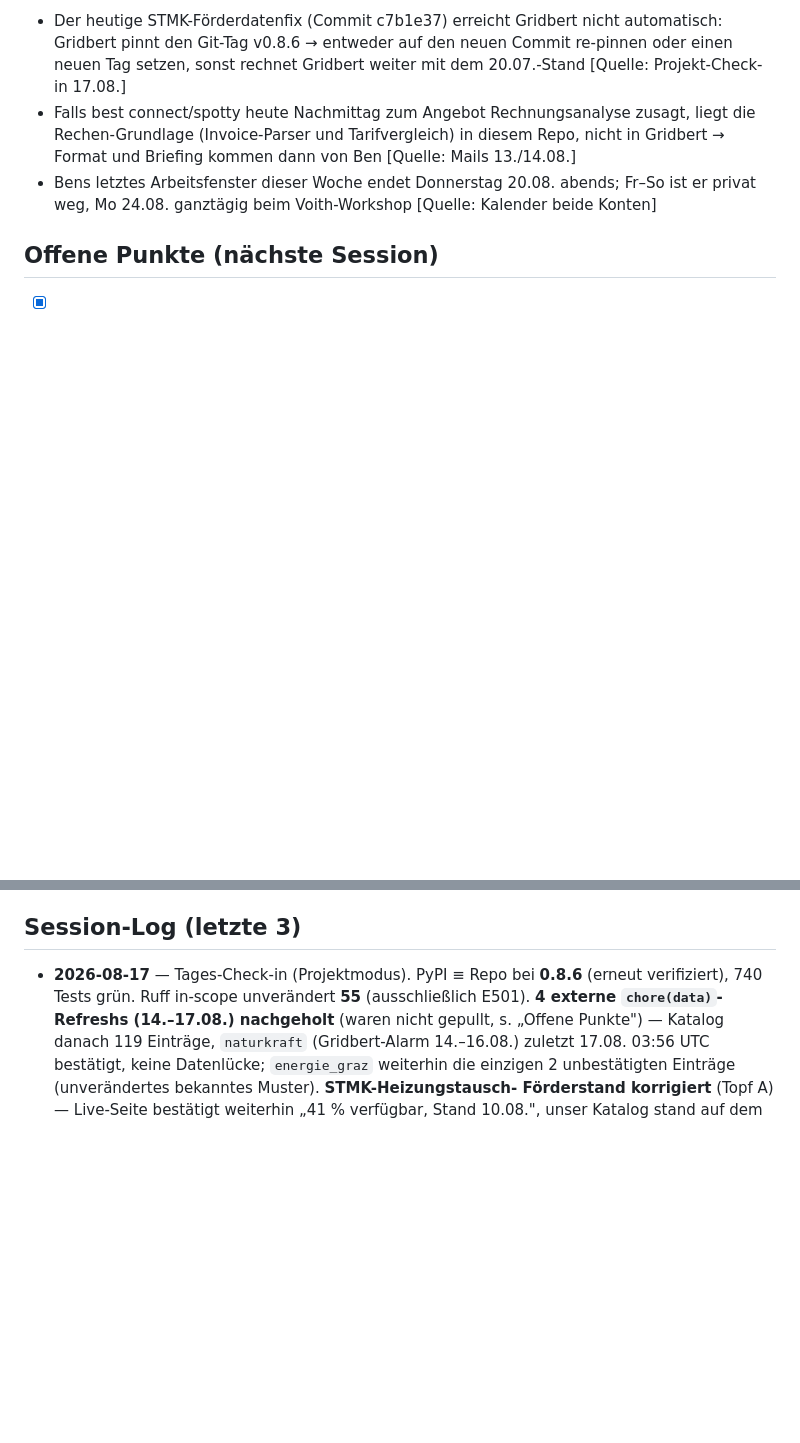
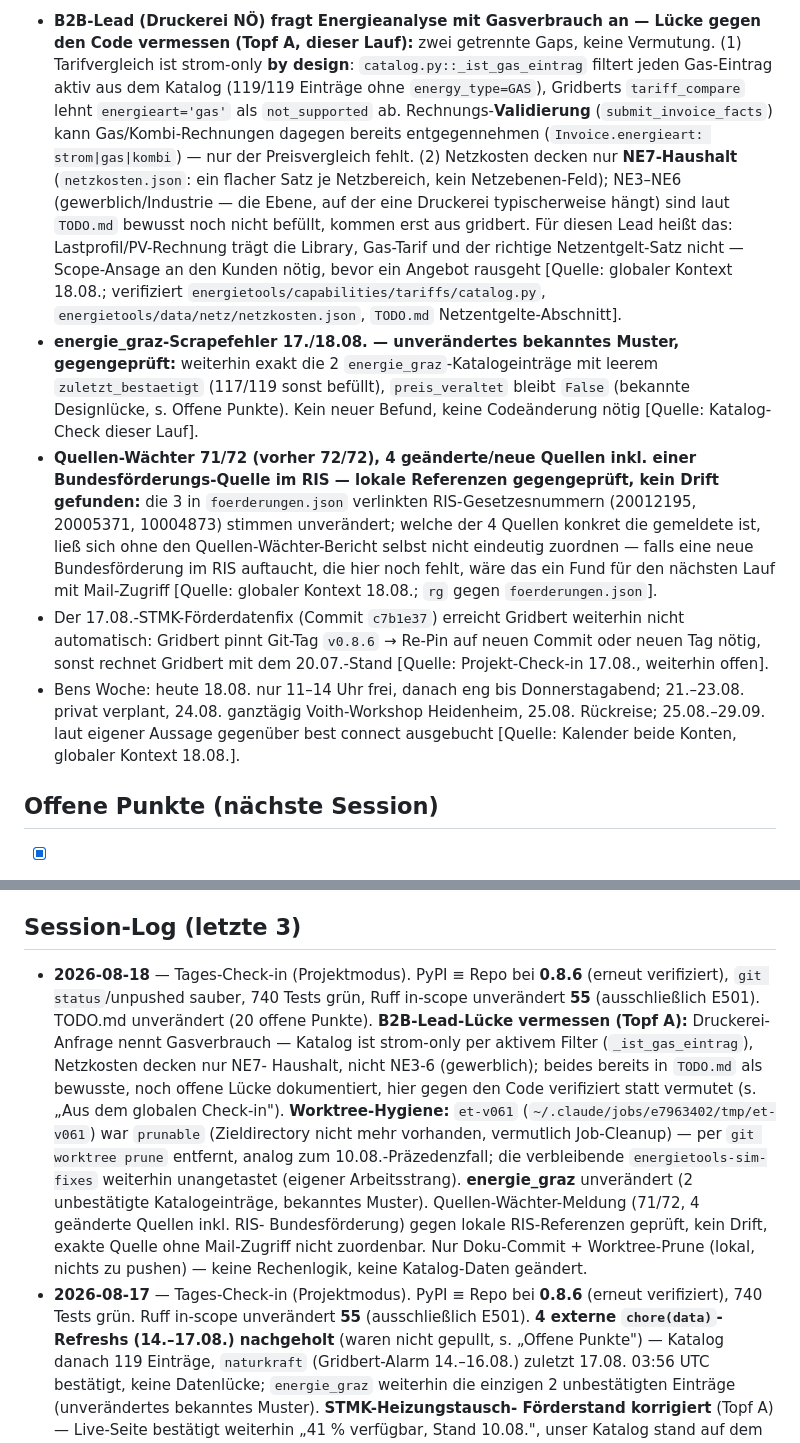
Before and after one commit to BMoer/energietools, a Markdown page: docs/HANDOVER.md, 2 parts joined by grey strips. Drawn GitHub-style; blank space fills up the shorter version.

Commit message:
docs(handover): Check-in 18.08. — B2B-Gas-Lücke vermessen, Worktree-Prune, energie_graz/RIS gegengeprüft

```diff
--- a/docs/HANDOVER.md
+++ b/docs/HANDOVER.md
@@ -97,7 +97,38 @@
 
-- Der heutige STMK-Förderdatenfix (Commit c7b1e37) erreicht Gridbert nicht automatisch: Gridbert pinnt den Git-Tag v0.8.6 → entweder auf den neuen Commit re-pinnen oder einen neuen Tag setzen, sonst rechnet Gridbert weiter mit dem 20.07.-Stand [Quelle: Projekt-Check-in 17.08.]
-- Falls best connect/spotty heute Nachmittag zum Angebot Rechnungsanalyse zusagt, liegt die Rechen-Grundlage (Invoice-Parser und Tarifvergleich) in diesem Repo, nicht in Gridbert → Format und Briefing kommen dann von Ben [Quelle: Mails 13./14.08.]
-- Bens letztes Arbeitsfenster dieser Woche endet Donnerstag 20.08. abends; Fr–So ist er privat weg, Mo 24.08. ganztägig beim Voith-Workshop [Quelle: Kalender beide Konten]
+- **B2B-Lead (Druckerei NÖ) fragt Energieanalyse mit Gasverbrauch an — Lücke gegen den Code
+  vermessen (Topf A, dieser Lauf):** zwei getrennte Gaps, keine Vermutung. (1) Tarifvergleich
+  ist strom-only **by design**: `catalog.py::_ist_gas_eintrag` filtert jeden Gas-Eintrag aktiv
+  aus dem Katalog (119/119 Einträge ohne `energy_type=GAS`), Gridberts `tariff_compare` lehnt
+  `energieart='gas'` als `not_supported` ab. Rechnungs-**Validierung** (`submit_invoice_facts`)
+  kann Gas/Kombi-Rechnungen dagegen bereits entgegennehmen (`Invoice.energieart: strom|gas|kombi`)
+  — nur der Preisvergleich fehlt. (2) Netzkosten decken nur **NE7-Haushalt**
+  (`netzkosten.json`: ein flacher Satz je Netzbereich, kein Netzebenen-Feld); NE3–NE6
+  (gewerblich/Industrie — die Ebene, auf der eine Druckerei typischerweise hängt) sind laut
+  `TODO.md` bewusst noch nicht befüllt, kommen erst aus gridbert. Für diesen Lead heißt das:
+  Lastprofil/PV-Rechnung trägt die Library, Gas-Tarif und der richtige Netzentgelt-Satz nicht
+  — Scope-Ansage an den Kunden nötig, bevor ein Angebot rausgeht [Quelle: globaler Kontext
+  18.08.; verifiziert `energietools/capabilities/tariffs/catalog.py`,
+  `energietools/data/netz/netzkosten.json`, `TODO.md` Netzentgelte-Abschnitt].
+- **energie_graz-Scrapefehler 17./18.08. — unverändertes bekanntes Muster, gegengeprüft:**
+  weiterhin exakt die 2 `energie_graz`-Katalogeinträge mit leerem `zuletzt_bestaetigt`
+  (117/119 sonst befüllt), `preis_veraltet` bleibt `False` (bekannte Designlücke, s. Offene
+  Punkte). Kein neuer Befund, keine Codeänderung nötig [Quelle: Katalog-Check dieser Lauf].
+- **Quellen-Wächter 71/72 (vorher 72/72), 4 geänderte/neue Quellen inkl. einer
+  Bundesförderungs-Quelle im RIS — lokale Referenzen gegengeprüft, kein Drift gefunden:**
+  die 3 in `foerderungen.json` verlinkten RIS-Gesetzesnummern (20012195, 20005371,
+  10004873) stimmen unverändert; welche der 4 Quellen konkret die gemeldete ist, ließ sich
+  ohne den Quellen-Wächter-Bericht selbst nicht eindeutig zuordnen — falls eine neue
+  Bundesförderung im RIS auftaucht, die hier noch fehlt, wäre das ein Fund für den
+  nächsten Lauf mit Mail-Zugriff [Quelle: globaler Kontext 18.08.; `rg` gegen
+  `foerderungen.json`].
+- Der 17.08.-STMK-Förderdatenfix (Commit `c7b1e37`) erreicht Gridbert weiterhin nicht
+  automatisch: Gridbert pinnt Git-Tag `v0.8.6` → Re-Pin auf neuen Commit oder neuen Tag
+  nötig, sonst rechnet Gridbert mit dem 20.07.-Stand [Quelle: Projekt-Check-in 17.08.,
+  weiterhin offen].
+- Bens Woche: heute 18.08. nur 11–14 Uhr frei, danach eng bis Donnerstagabend; 21.–23.08.
+  privat verplant, 24.08. ganztägig Voith-Workshop Heidenheim, 25.08. Rückreise; 25.08.–29.09.
+  laut eigener Aussage gegenüber best connect ausgebucht [Quelle: Kalender beide Konten,
+  globaler Kontext 18.08.].
 
 ## Offene Punkte (nächste Session)
 
@@ -251,6 +282,22 @@
 
 ## Session-Log (letzte 3)
 
+- **2026-08-18** — Tages-Check-in (Projektmodus). PyPI ≡ Repo bei **0.8.6** (erneut
+  verifiziert), `git status`/unpushed sauber, 740 Tests grün, Ruff in-scope unverändert
+  **55** (ausschließlich E501). TODO.md unverändert (20 offene Punkte).
+  **B2B-Lead-Lücke vermessen (Topf A):** Druckerei-Anfrage nennt Gasverbrauch — Katalog
+  ist strom-only per aktivem Filter (`_ist_gas_eintrag`), Netzkosten decken nur NE7-
+  Haushalt, nicht NE3-6 (gewerblich); beides bereits in `TODO.md` als bewusste, noch
+  offene Lücke dokumentiert, hier gegen den Code verifiziert statt vermutet (s.
+  „Aus dem globalen Check-in"). **Worktree-Hygiene:** `et-v061`
+  (`~/.claude/jobs/e7963402/tmp/et-v061`) war `prunable` (Zieldirectory nicht mehr
+  vorhanden, vermutlich Job-Cleanup) — per `git worktree prune` entfernt, analog zum
+  10.08.-Präzedenzfall; die verbleibende `energietools-sim-fixes` weiterhin unangetastet
+  (eigener Arbeitsstrang). **energie_graz** unverändert (2 unbestätigte Katalogeinträge,
+  bekanntes Muster). Quellen-Wächter-Meldung (71/72, 4 geänderte Quellen inkl. RIS-
+  Bundesförderung) gegen lokale RIS-Referenzen geprüft, kein Drift, exakte Quelle ohne
+  Mail-Zugriff nicht zuordenbar. Nur Doku-Commit + Worktree-Prune (lokal, nichts zu
+  pushen) — keine Rechenlogik, keine Katalog-Daten geändert.
 - **2026-08-17** — Tages-Check-in (Projektmodus). PyPI ≡ Repo bei **0.8.6**
   (erneut verifiziert), 740 Tests grün. Ruff in-scope unverändert **55**
   (ausschließlich E501). **4 externe `chore(data)`-Refreshs (14.–17.08.)
```
Also changed, not shown: other parts of docs/HANDOVER.md (+1 -1 lines).
